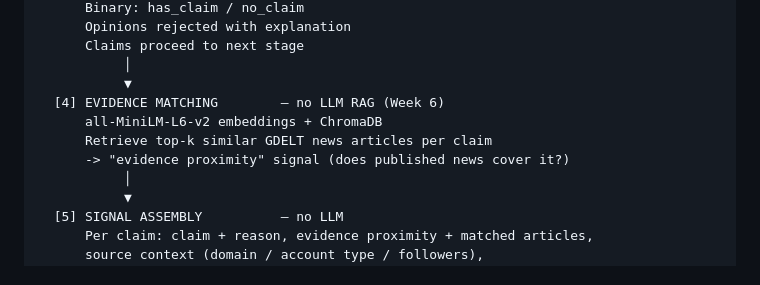
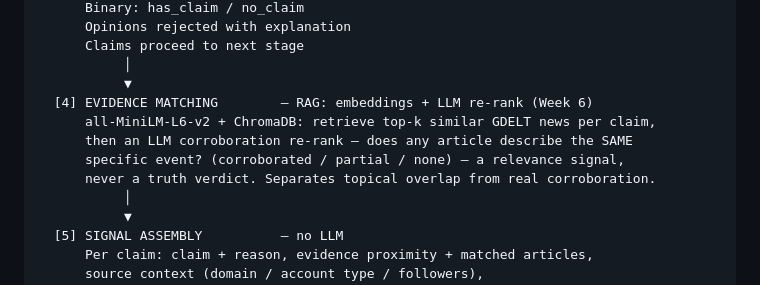
Before and after one commit to Sadaf-Burhan/ClimateClaimVerifier, a Markdown page: project_description.md, the part around the change. Drawn GitHub-style.

```diff
--- a/project_description.md
+++ b/project_description.md
@@ -104,10 +104,11 @@ Social Media Posts (Bluesky + GDELT)
       Claims proceed to next stage
            │
            ▼
-  [4] EVIDENCE MATCHING        — no LLM RAG (Week 6)
-      all-MiniLM-L6-v2 embeddings + ChromaDB
-      Retrieve top-k similar GDELT news articles per claim
-      -> "evidence proximity" signal (does published news cover it?)
+  [4] EVIDENCE MATCHING        — RAG: embeddings + LLM re-rank (Week 6)
+      all-MiniLM-L6-v2 + ChromaDB: retrieve top-k similar GDELT news per claim,
+      then an LLM corroboration re-rank — does any article describe the SAME
+      specific event? (corroborated / partial / none) — a relevance signal,
+      never a truth verdict. Separates topical overlap from real corroboration.
            │
            ▼
   [5] SIGNAL ASSEMBLY          — no LLM
```
Also changed, not shown: project_structure.md (+31 -3 lines).
